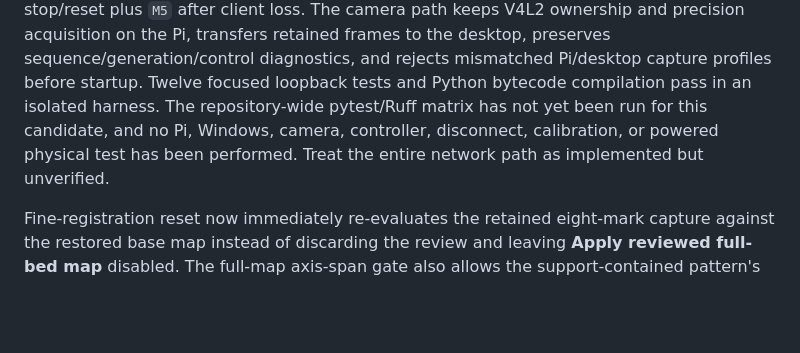
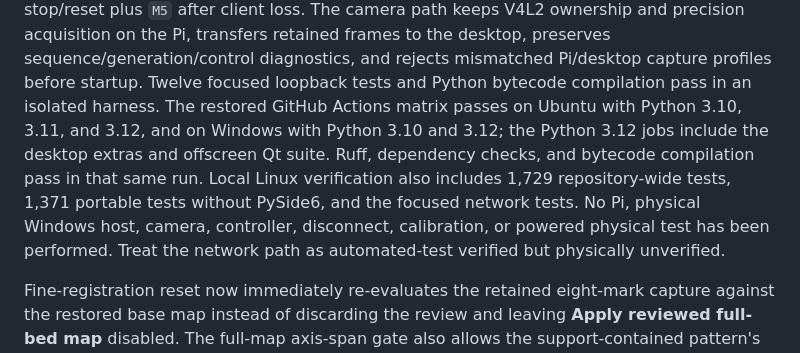
Before and after one commit to lukelave-boop/E3, a Markdown page: CURRENT_STATE.md, the part around one of its changes. GitHub-like rendering; blank space fills up the shorter version.

Commit message:
Record network bridge CI verification

```diff
--- a/CURRENT_STATE.md
+++ b/CURRENT_STATE.md
@@ -15,10 +15,14 @@ keeps V4L2 ownership and precision acquisition on the Pi, transfers retained
 frames to the desktop, preserves sequence/generation/control diagnostics, and
 rejects mismatched Pi/desktop capture profiles before startup. Twelve focused
 loopback tests and Python bytecode compilation pass in an isolated harness. The
-repository-wide pytest/Ruff matrix has not yet been run for this candidate, and
-no Pi, Windows, camera, controller, disconnect, calibration, or powered physical
-test has been performed. Treat the entire network path as implemented but
-unverified.
+restored GitHub Actions matrix passes on Ubuntu with Python 3.10, 3.11, and
+3.12, and on Windows with Python 3.10 and 3.12; the Python 3.12 jobs include the
+desktop extras and offscreen Qt suite. Ruff, dependency checks, and bytecode
+compilation pass in that same run. Local Linux verification also includes 1,729
+repository-wide tests, 1,371 portable tests without PySide6, and the focused
+network tests. No Pi, physical Windows host, camera, controller, disconnect,
+calibration, or powered physical test has been performed. Treat the network
+path as automated-test verified but physically unverified.
 
 Fine-registration reset now immediately re-evaluates the retained eight-mark
 capture against the restored base map instead of discarding the review and
```
Also changed, not shown: other parts of CURRENT_STATE.md (+1 -1 lines).
